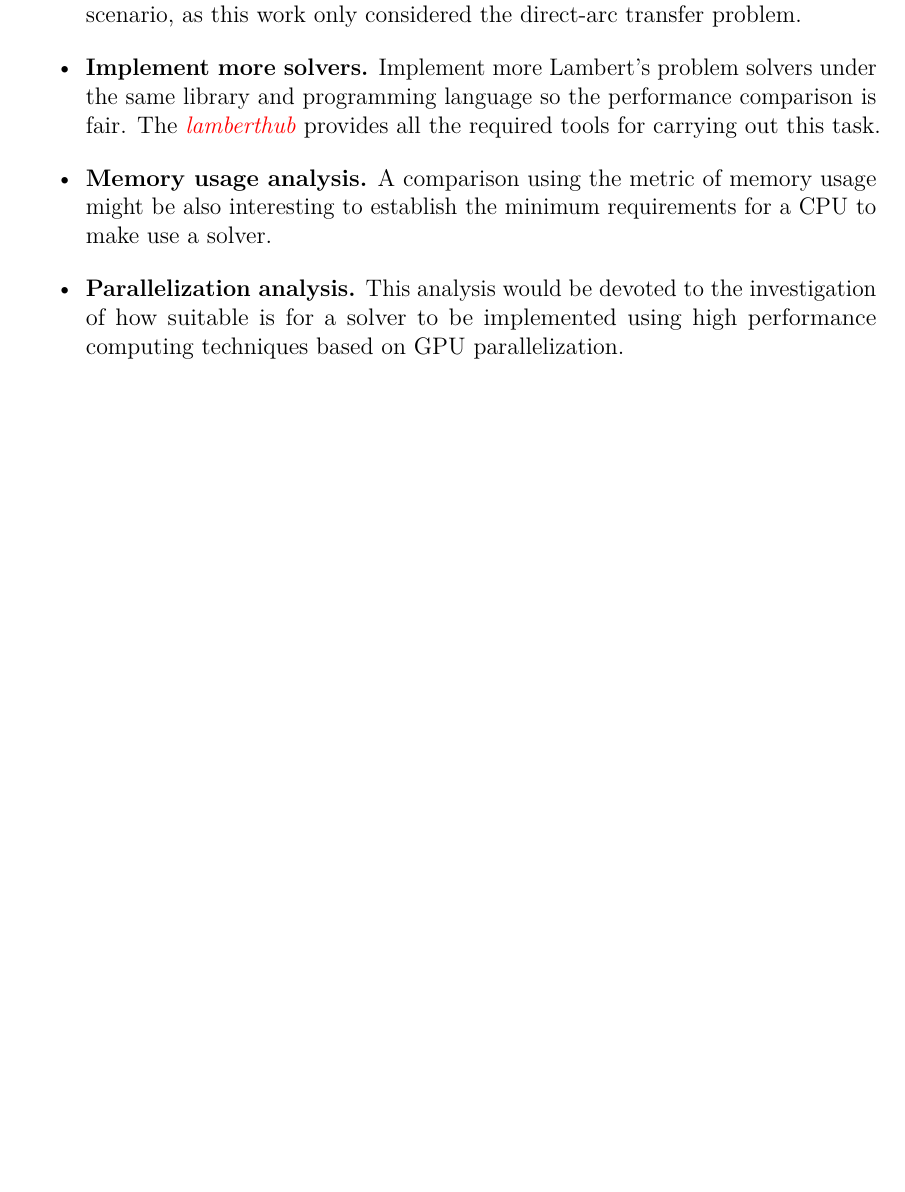
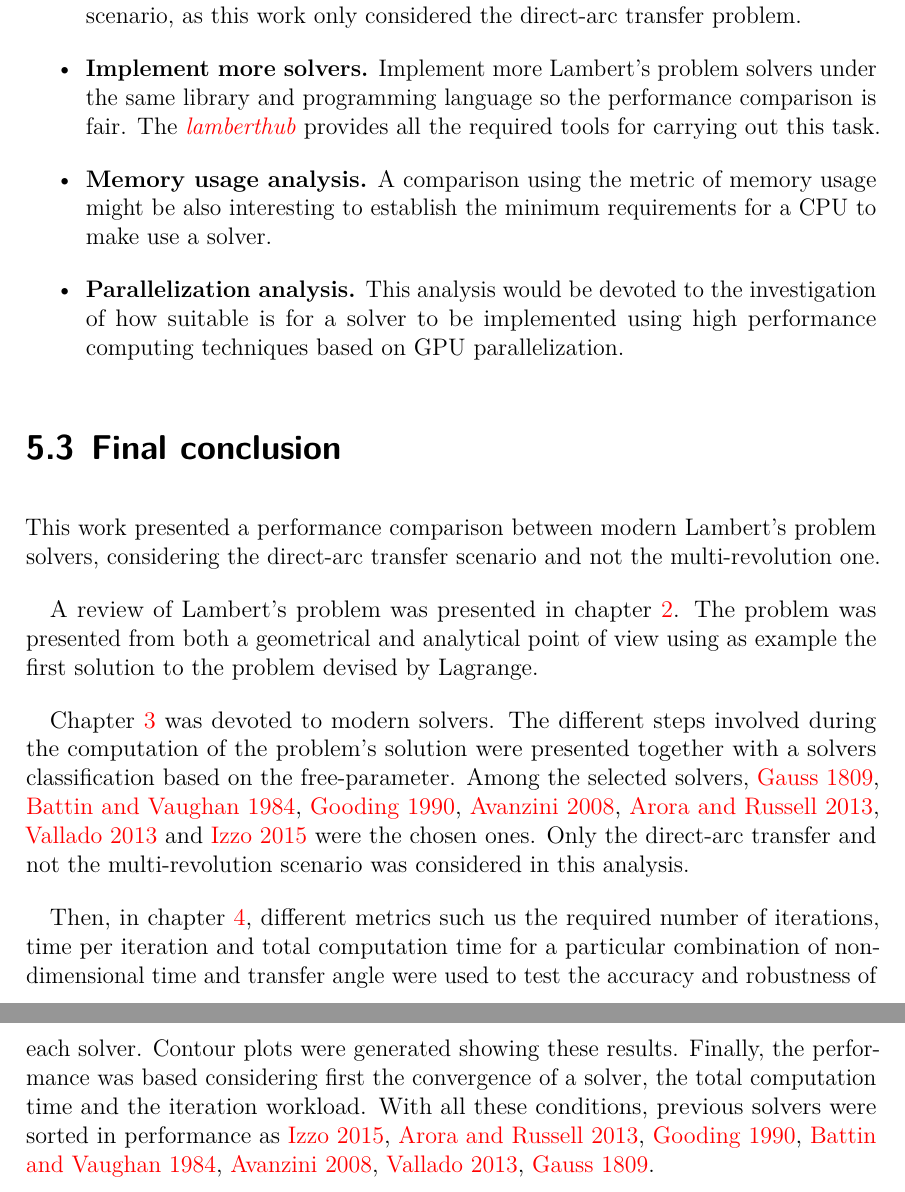
Before and after one commit to jorgepiloto/tfm, a LaTeX thesis (main.tex, which reads src/04_conclusion/conclusion.tex): part of page 67 of 71 before the commit and two parts of pages 67 and 68 of 72 after it, the two joined at a grey line, cut so that both start at the same text, the shorter picture padded with empty space. Compiled offline with LuaLaTeX.

Commit message:
Final conclusion

```diff
--- /dev/null
+++ b/src/04_conclusion/conclusion.tex
@@ -0,0 +1,27 @@
+\section{Final conclusion}
+
+This work presented a performance comparison between modern Lambert's problem
+solvers, considering the direct-arc transfer scenario and not the
+multi-revolution one.
+
+A review of Lambert's problem was presented in chapter \ref{sec:review_lambert}.
+The problem was presented from both a geometrical and analytical point of view
+using as example the first solution to the problem devised by Lagrange.
+
+Chapter \ref{sec:modern_solvers} was devoted to modern solvers. The different
+steps involved during the computation of the problem's solution were presented
+together with a solvers classification based on the free-parameter. Among the
+selected solvers,  \cite{gauss1809}, \cite{battin1984}, \cite{gooding1990},
+\cite{avanzini2008}, \cite{arora2013}, \cite{vallado2013} and \cite{izzo2015}
+were the chosen ones. Only the direct-arc transfer and not the multi-revolution
+scenario was considered in this analysis.
+
+Then, in chapter \ref{performance_chapter}, different metrics such us the
+required number of iterations, time per iteration and total computation time for
+a particular combination of non-dimensional time and transfer angle were used to
+test the accuracy and robustness of each solver. Contour plots were generated
+showing these results. Finally, the performance was based considering first the
+convergence of a solver, the total computation time and the iteration workload.
+With all these conditions, previous solvers were sorted in performance as
+\cite{izzo2015}, \cite{arora2013}, \cite{gooding1990}, \cite{battin1984},
+\cite{avanzini2008}, \cite{vallado2013}, \cite{gauss1809}.
```
Also changed, not shown: src/01_lamberts_problem/intro.tex (+1 -0 lines), src/02_modern_solvers/intro.tex (+1 -0 lines), src/03_performance_comparison/intro.tex (+1 -0 lines), src/04_conclusion/intro.tex (+1 -0 lines), src/04_conclusion/results_discussion.tex (+8 -0 lines).
